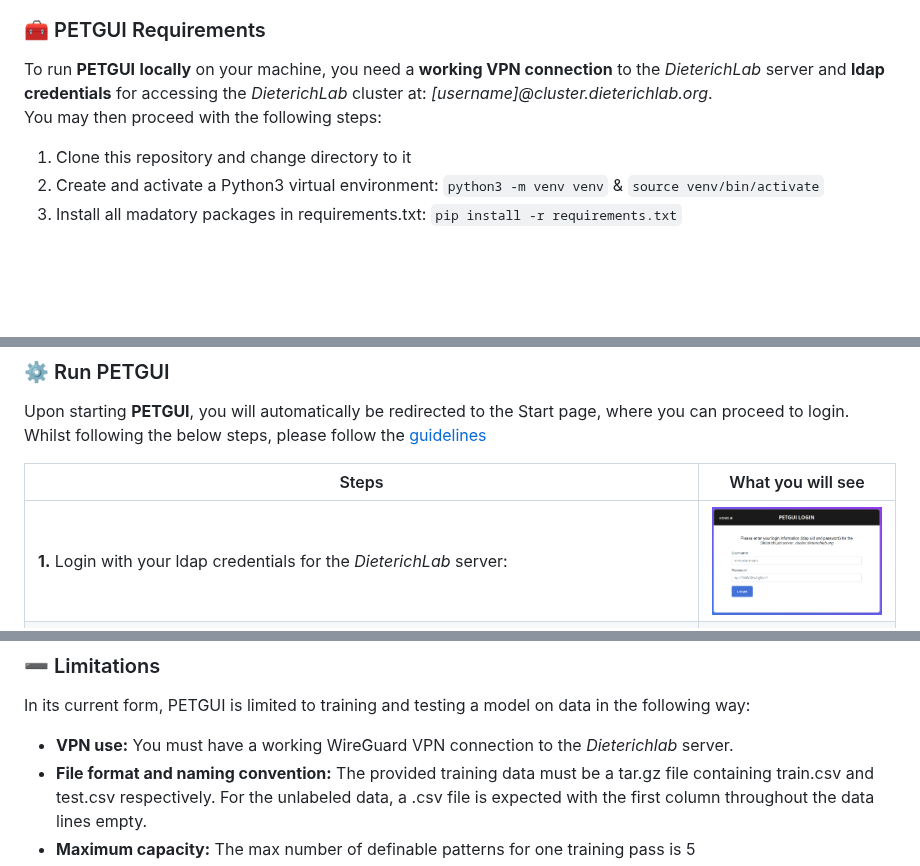
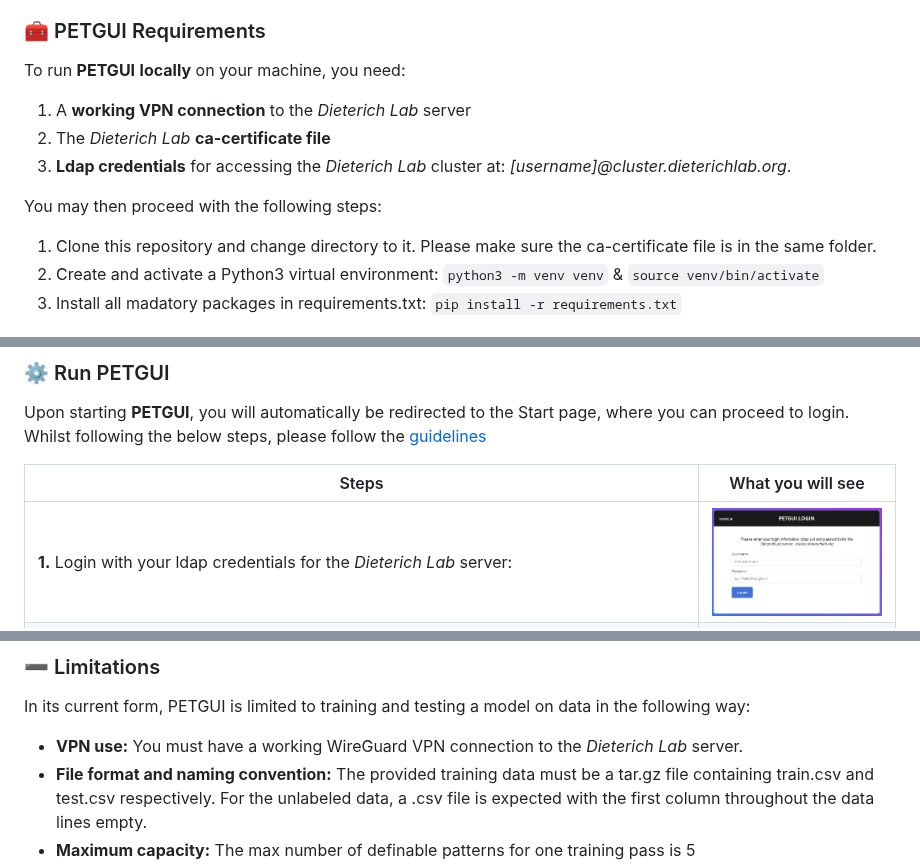
Before and after one commit to dieterich-lab/PETGUI, a Markdown page: README.md, 3 parts joined by grey strips. Rendered like a GitHub page; blank space fills up the shorter version.

```diff
--- a/README.md
+++ b/README.md
@@ -32,9 +32,13 @@ Secondly, an ensemble of these models annotates unlabeled training data <strong>
 
 <a id="requirements"></a>
 ### 🧰 PETGUI Requirements
-To run **PETGUI** **locally** on your machine, you need a **working VPN connection** to the *DieterichLab* server and **ldap credentials** for accessing the *DieterichLab* cluster at: *[username]@cluster.dieterichlab.org*.
+To run **PETGUI** **locally** on your machine, you need:
+1. A **working VPN connection** to the *Dieterich Lab* server
+2. The *Dieterich Lab* **ca-certificate file**
+3. **Ldap credentials** for accessing the *Dieterich Lab* cluster at: *[username]@cluster.dieterichlab.org*.
+
 You may then proceed with the following steps:
-1. Clone this repository and change directory to it
+1. Clone this repository and change directory to it. Please make sure the ca-certificate file is in the same folder.
 2. Create and activate a Python3 virtual environment: `python3 -m venv venv` & `source venv/bin/activate`
 3. Install all madatory packages in requirements.txt: `pip install -r requirements.txt`
 
@@ -60,7 +64,7 @@ Whilst following the below steps, please follow the [guidelines](#training-param
 
 | Steps                                                                                                                                                                                                                                                                                                                                                                                                                                                            | What you will see                                                                                                                                                                                                                                                                                                                                                                                                                                  |
 |------------------------------------------------------------------------------------------------------------------------------------------------------------------------------------------------------------------------------------------------------------------------------------------------------------------------------------------------------------------------------------------------------------------------------------------------------------------|----------------------------------------------------------------------------------------------------------------------------------------------------------------------------------------------------------------------------------------------------------------------------------------------------------------------------------------------------------------------------------------------------------------------------------------------------|
-| **1.** Login with your ldap credentials for the *DieterichLab* server:                                                                                                                                                                                                                                                                                                                                                                                           | ![img_1.png](static/img_1.png)                                                                                                                                                                                                                                                                                                                                                                                                                            |
+| **1.** Login with your ldap credentials for the *Dieterich Lab* server:                                                                                                                                                                                                                                                                                                                                                                                           | ![img_1.png](static/img_1.png)                                                                                                                                                                                                                                                                                                                                                                                                                            |
 | **2.** If successful, you will be redirected. Here you can input [training parameters](static/img_3.png) (you may use the german few-shot training  [data](/data/GE-yelp_review_polarity_csv.tar.gz) available) By clicking `View Data`, you will have a preview of the data statistics of label distribution.                                                                                                                                                          | ![img_3.png](static/img_3.png)                                                                                                                                                                                                                                                                                                                                                                                                                            |
 | **3.** Click `Submit` to proceed with your defined training parameters. `Start Training` will initiate the training process. You can `Abort` the process, which will stop the training and navigate you to step **2.**                                                                                                                                                                                                                                           | ![img_4.png](static/img_4.png)                                                                                                                                                                                                                                                                                                                                                                                                                            |
 | **4.** Upon completion of the training, you may select `Show Results` to view the PET results. The results will display accuracy per pattern, as well as precision, recall, f1-measure, and support per label for each pattern. The final scores are also included as "Final":                                                                                                                                                                                   | ![img_5.png](static/img_5.png)                                                                                                                                                                                                                                                                                                                                                                                                                            |
@@ -85,7 +89,7 @@ This GUI offers a step-by-step approach to training and deploying a language mod
 <a id="limitations"></a>
 ### ➖ Limitations
 In its current form, PETGUI is limited to training and testing a model on data in the following way:
-* **VPN use:** You must have a working WireGuard VPN connection to the _Dieterichlab_ server.
+* **VPN use:** You must have a working WireGuard VPN connection to the _Dieterich Lab_ server.
 * **File format and naming convention:** The provided training data must be a <span style="font-style: italic">tar.gz</span> file
                                 containing <span style="font-style: italic">train.csv</span> and <span style="font-style: italic">test.csv</span> respectively.
                                 For the unlabeled data, a <span style="font-style: italic">.csv</span> file is expected with the first column throughout the data lines empty.
```
